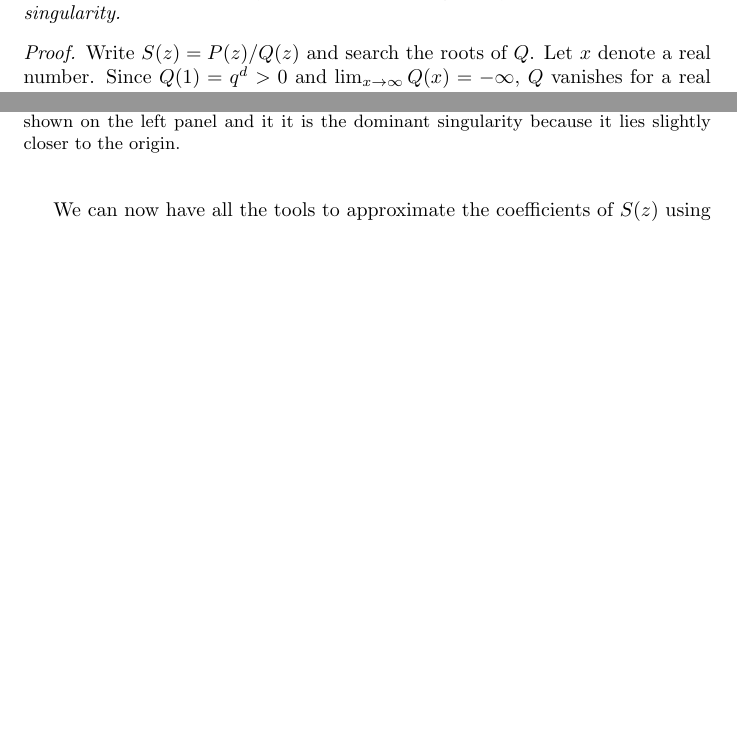
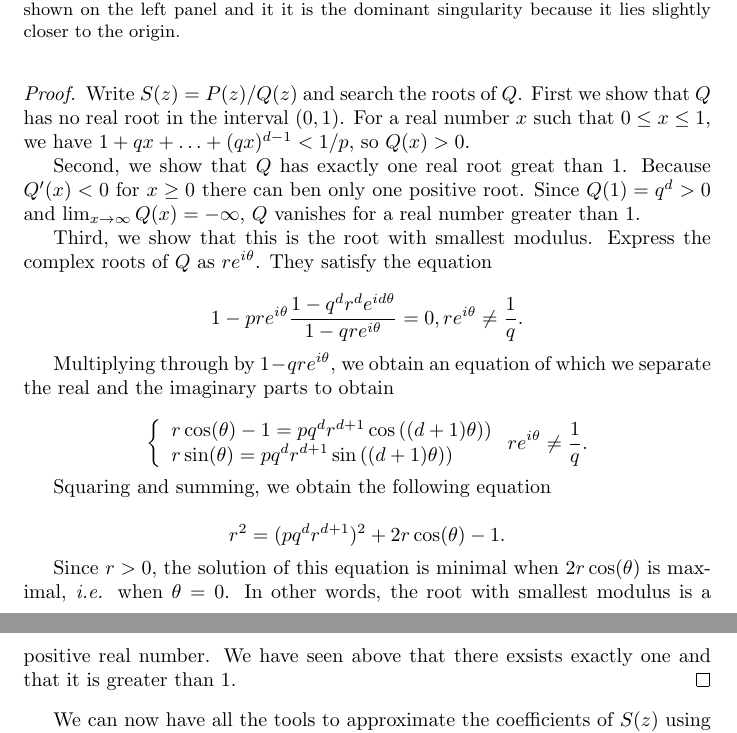
Before and after one commit to gui11aume/analytic_combinatorics_seeding, a LaTeX paper (seeding.tex): two parts of pages 12 and 13 of 19 before the commit and two parts of pages 13 and 14 of 20 after it, joined at a grey line, cut at the place of the change, the shorter picture padded with empty space. Compiled offline with pdfLaTeX.

Commit message:
Added clean proof that S has a single real positive singularity.

```diff
--- a/seeding.tex
+++ b/seeding.tex
@@ -901,14 +901,52 @@ are not exactly regular.
 \begin{proposition}
 \label{th:roots}
-$S$ has only one real positive singularity, which is the dominant
-singularity.
+$S$ as expressed in (\ref{eq:Sp}) has exactly one positive real
+singularity. This is the dominant singularity and it is greater than $1$.
 \end{proposition}
 
 \begin{proof}
-Write $S(z) = P(z)/Q(z)$ and search the roots of $Q$. Let $x$ denote a
-real number. Since $Q(1) = q^d > 0$ and $\lim_{x\rightarrow \infty} Q(x) =
--\infty$, $Q$ vanishes for a real number greater than $1$.
+Write $S(z) = P(z)/Q(z)$ and search the roots of $Q$. First we show that
+$Q$ has no real root in the interval $(0,1)$. For a real number $x$ such
+that $0\leq x \leq 1$, we have $1+qx+\ldots+(qx)^{d-1} < 1/p$, so $Q(x) >
+0$.
+
+Second, we show that $Q$ has exactly one real root great than $1$. Because
+$Q'(x) < 0$ for $x \geq 0$ there can ben only one positive root.  Since
+$Q(1) = q^d > 0$ and $\lim_{x\rightarrow \infty} Q(x) = -\infty$, $Q$
+vanishes for a real number greater than $1$.
+
+Third, we show that this is the root with smallest modulus.  Express the
+complex roots of $Q$ as $re^{i\theta}$. They satisfy the equation
+
+\begin{equation*}
+1-pre^{i\theta}\frac{1-q^dr^de^{id\theta}}{1-qre^{i\theta}} = 0,
+re^{i\theta} \neq \frac{1}{q}.
+\end{equation*}
+
+Multiplying through by $1-qre^{i\theta}$, we obtain an equation of which
+we separate the real and the imaginary parts to obtain
+
+\begin{equation*}
+\left\{
+\begin{array}{ll}
+r \cos (\theta) -1 = pq^dr^{d+1} \cos \left( (d+1) \theta) \right) \\
+r \sin (\theta) = pq^dr^{d+1} \sin \left( (d+1) \theta) \right)
+\end{array}
+\right. re^{i\theta} \neq \frac{1}{q}.
+\end{equation*}
+
+Squaring and summing, we obtain the following equation
+
+\begin{equation*}
+r^2 = (pq^dr^{d+1})^2 + 2r \cos(\theta) -1.
+\end{equation*}
+
+Since $r > 0$, the solution of this equation is minimal when
+$2r\cos(\theta)$ is maximal, \textit{i.e.} when $\theta = 0$. In other
+words, the root with smallest modulus is a positive real number. We have
+seen above that there exsists exactly one and that it is greater than $1$.
 \end{proof}
+
 
 We can now have all the tools to approximate the coefficients of $S(z)$
 using proposition~\ref{th:ass} and thus obtain the approximate probability
```
Also changed, not shown: seeding.tex (24 more changed lines).
